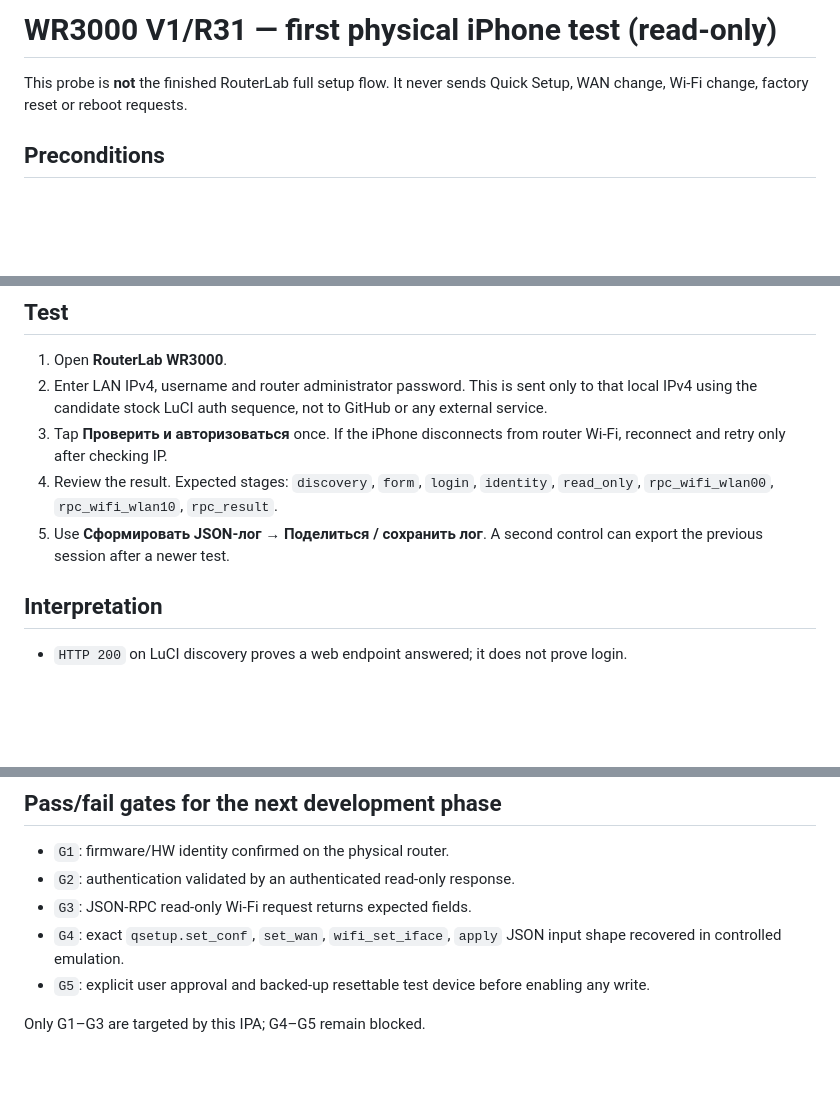
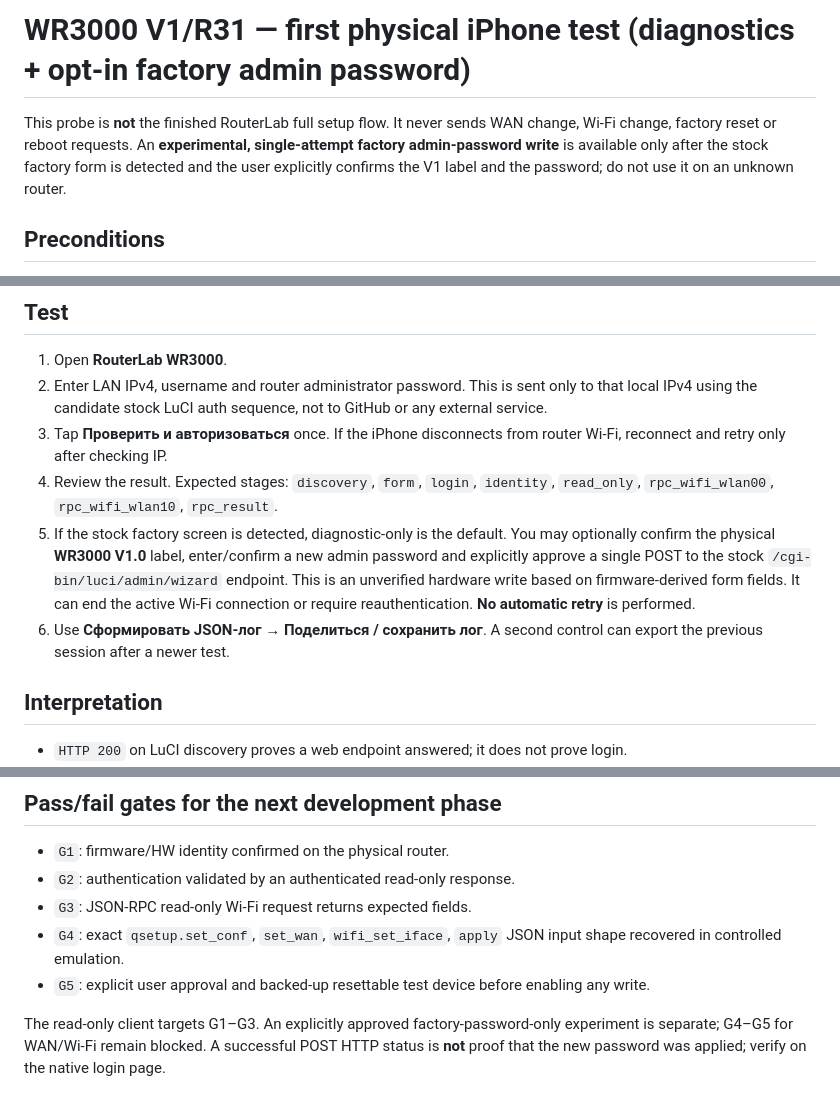
Before and after one commit to 4oker12/laboratory_hub, a Markdown page: mobile/WR3000Probe/PHYSICAL_TEST.md, 3 parts joined by grey strips. GitHub-like rendering; blank space fills up the shorter version.

Commit message:
docs(wr3000-ios): document opt-in factory admin password candidate and physical test safeguards

```diff
--- a/mobile/WR3000Probe/PHYSICAL_TEST.md
+++ b/mobile/WR3000Probe/PHYSICAL_TEST.md
@@ -1,6 +1,6 @@
-# WR3000 V1/R31 — first physical iPhone test (read-only)
+# WR3000 V1/R31 — first physical iPhone test (diagnostics + opt-in factory admin password)
 
-This probe is **not** the finished RouterLab full setup flow. It never sends Quick Setup, WAN change, Wi-Fi change, factory reset or reboot requests.
+This probe is **not** the finished RouterLab full setup flow. It never sends WAN change, Wi-Fi change, factory reset or reboot requests. An **experimental, single-attempt factory admin-password write** is available only after the stock factory form is detected and the user explicitly confirms the V1 label and the password; do not use it on an unknown router.
 
 ## Preconditions
 
@@ -16,7 +16,8 @@ This probe is **not** the finished RouterLab full setup flow. It never sends Qui
 2. Enter LAN IPv4, username and router administrator password. This is sent only to that local IPv4 using the candidate stock LuCI auth sequence, not to GitHub or any external service.
 3. Tap **Проверить и авторизоваться** once. If the iPhone disconnects from router Wi-Fi, reconnect and retry only after checking IP.
 4. Review the result. Expected stages: `discovery`, `form`, `login`, `identity`, `read_only`, `rpc_wifi_wlan00`, `rpc_wifi_wlan10`, `rpc_result`.
-5. Use **Сформировать JSON-лог → Поделиться / сохранить лог**. A second control can export the previous session after a newer test.
+5. If the stock factory screen is detected, diagnostic-only is the default. You may optionally confirm the physical **WR3000 V1.0** label, enter/confirm a new admin password and explicitly approve a single POST to the stock `/cgi-bin/luci/admin/wizard` endpoint. This is an unverified hardware write based on firmware-derived form fields. It can end the active Wi-Fi connection or require reauthentication. **No automatic retry** is performed.
+6. Use **Сформировать JSON-лог → Поделиться / сохранить лог**. A second control can export the previous session after a newer test.
 
 ## Interpretation
 
@@ -42,4 +43,4 @@ The application persists a bounded last-session log automatically and keeps one
 - `G4`: exact `qsetup.set_conf`, `set_wan`, `wifi_set_iface`, `apply` JSON input shape recovered in controlled emulation.
 - `G5`: explicit user approval and backed-up resettable test device before enabling any write.
 
-Only G1–G3 are targeted by this IPA; G4–G5 remain blocked.
+The read-only client targets G1–G3. An explicitly approved factory-password-only experiment is separate; G4–G5 for WAN/Wi-Fi remain blocked. A successful POST HTTP status is **not** proof that the new password was applied; verify on the native login page.
```
